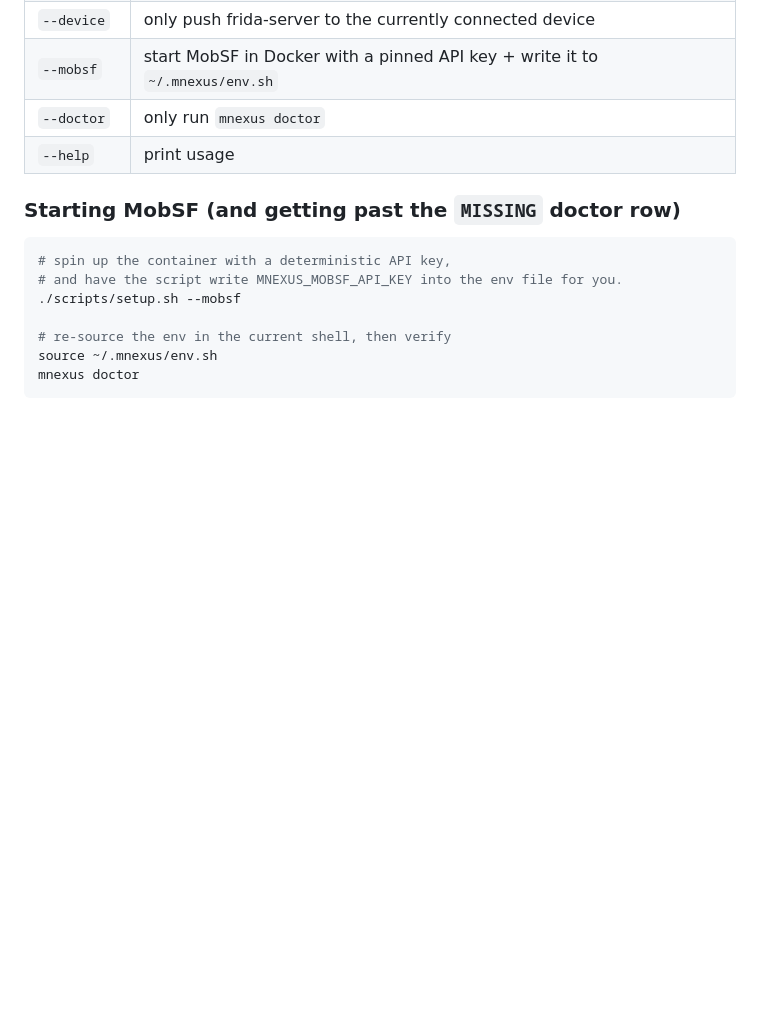
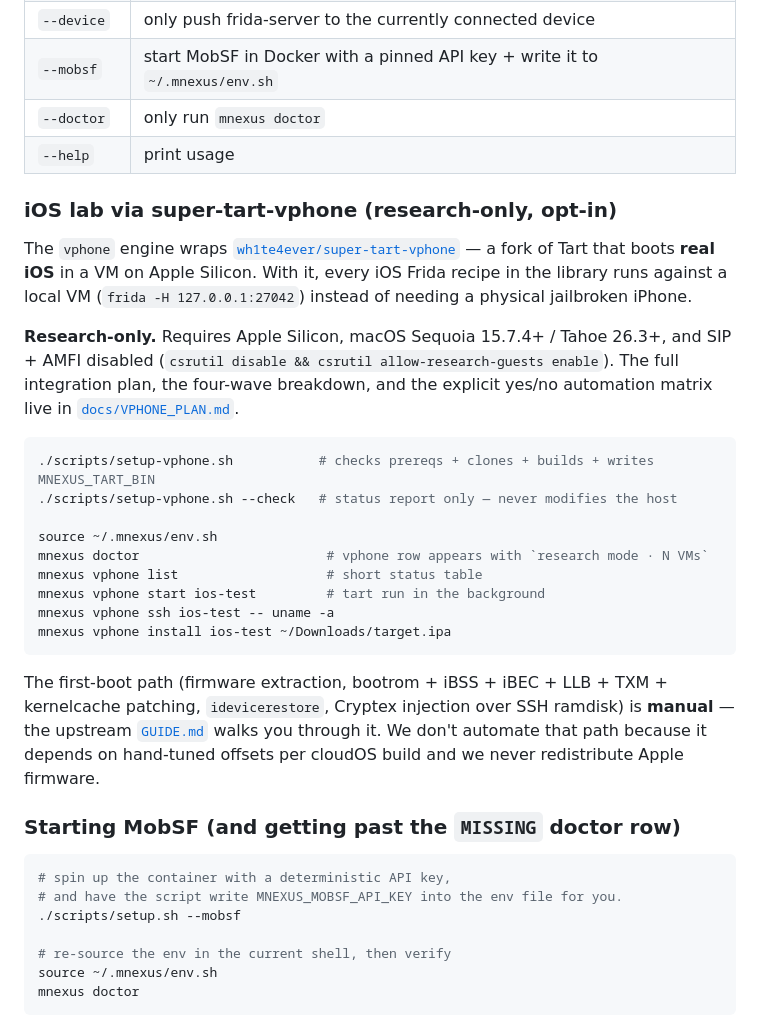
Before and after one commit to jacksonfdam/medusa-nexus, a Markdown page: README.md, the part around the change. Rendered like a GitHub page; blank space fills up the shorter version.

Commit message:
docs: README — note iOS .ipa support, vphone integration, theme switcher

````diff
--- a/README.md
+++ b/README.md
@@ -98,6 +98,26 @@ Idempotent — safe to re-run. `NO_COLOR=1 ./scripts/setup.sh` kills ANSI output
 | `--mobsf` | start MobSF in Docker with a pinned API key + write it to `~/.mnexus/env.sh` |
 | `--doctor` | only run `mnexus doctor` |
 | `--help` | print usage |
+
+### iOS lab via super-tart-vphone (research-only, opt-in)
+
+The `vphone` engine wraps [`wh1te4ever/super-tart-vphone`](https://github.com/wh1te4ever/super-tart-vphone) — a fork of Tart that boots **real iOS** in a VM on Apple Silicon. With it, every iOS Frida recipe in the library runs against a local VM (`frida -H 127.0.0.1:27042`) instead of needing a physical jailbroken iPhone.
+
+**Research-only.** Requires Apple Silicon, macOS Sequoia 15.7.4+ / Tahoe 26.3+, and SIP + AMFI disabled (`csrutil disable && csrutil allow-research-guests enable`). The full integration plan, the four-wave breakdown, and the explicit yes/no automation matrix live in [`docs/VPHONE_PLAN.md`](docs/VPHONE_PLAN.md).
+
+```bash
+./scripts/setup-vphone.sh           # checks prereqs + clones + builds + writes MNEXUS_TART_BIN
+./scripts/setup-vphone.sh --check   # status report only — never modifies the host
+
+source ~/.mnexus/env.sh
+mnexus doctor                        # vphone row appears with `research mode · N VMs`
+mnexus vphone list                   # short status table
+mnexus vphone start ios-test         # tart run in the background
+mnexus vphone ssh ios-test -- uname -a
+mnexus vphone install ios-test ~/Downloads/target.ipa
+```
+
+The first-boot path (firmware extraction, bootrom + iBSS + iBEC + LLB + TXM + kernelcache patching, `idevicerestore`, Cryptex injection over SSH ramdisk) is **manual** — the upstream [`GUIDE.md`](https://github.com/wh1te4ever/super-tart-vphone/blob/main/GUIDE.md) walks you through it. We don't automate that path because it depends on hand-tuned offsets per cloudOS build and we never redistribute Apple firmware.
 
 ### Starting MobSF (and getting past the `MISSING` doctor row)
 
````
